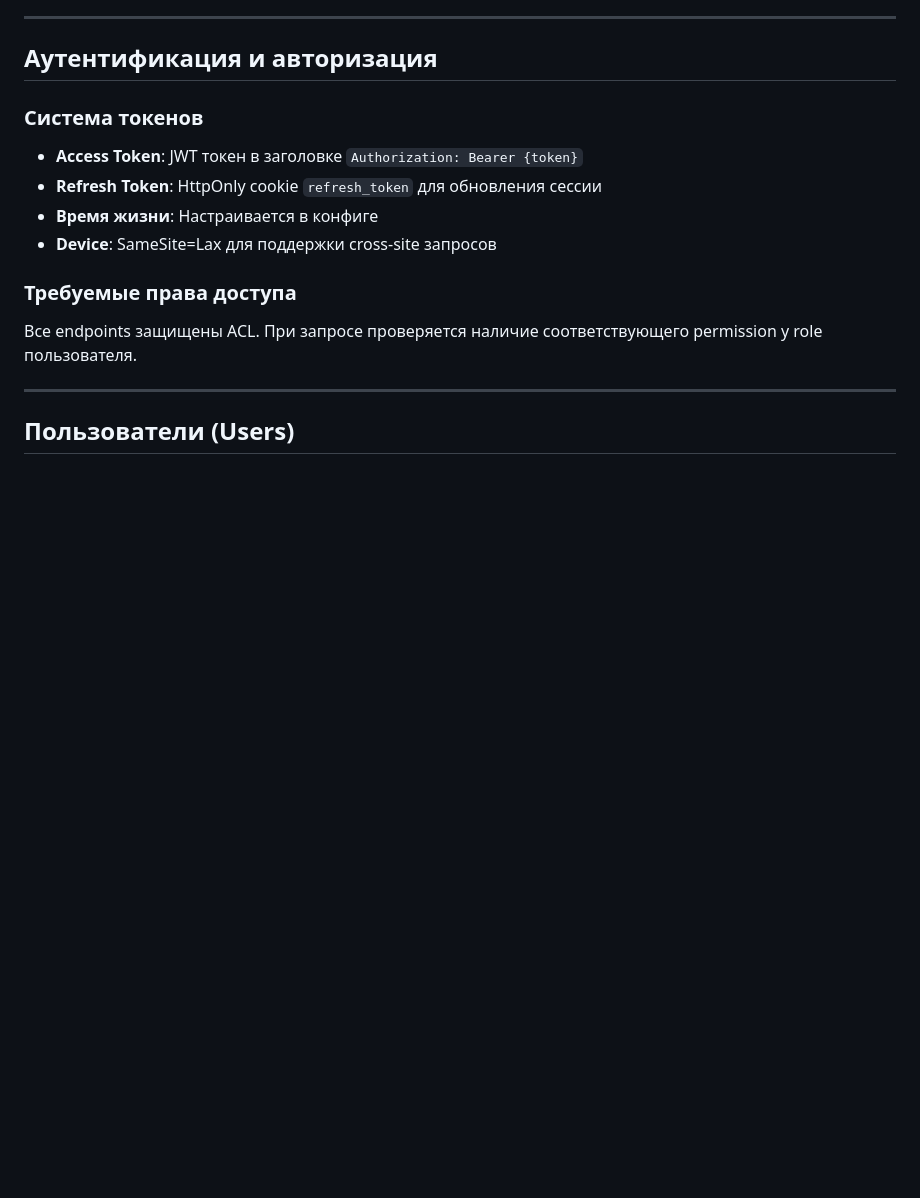
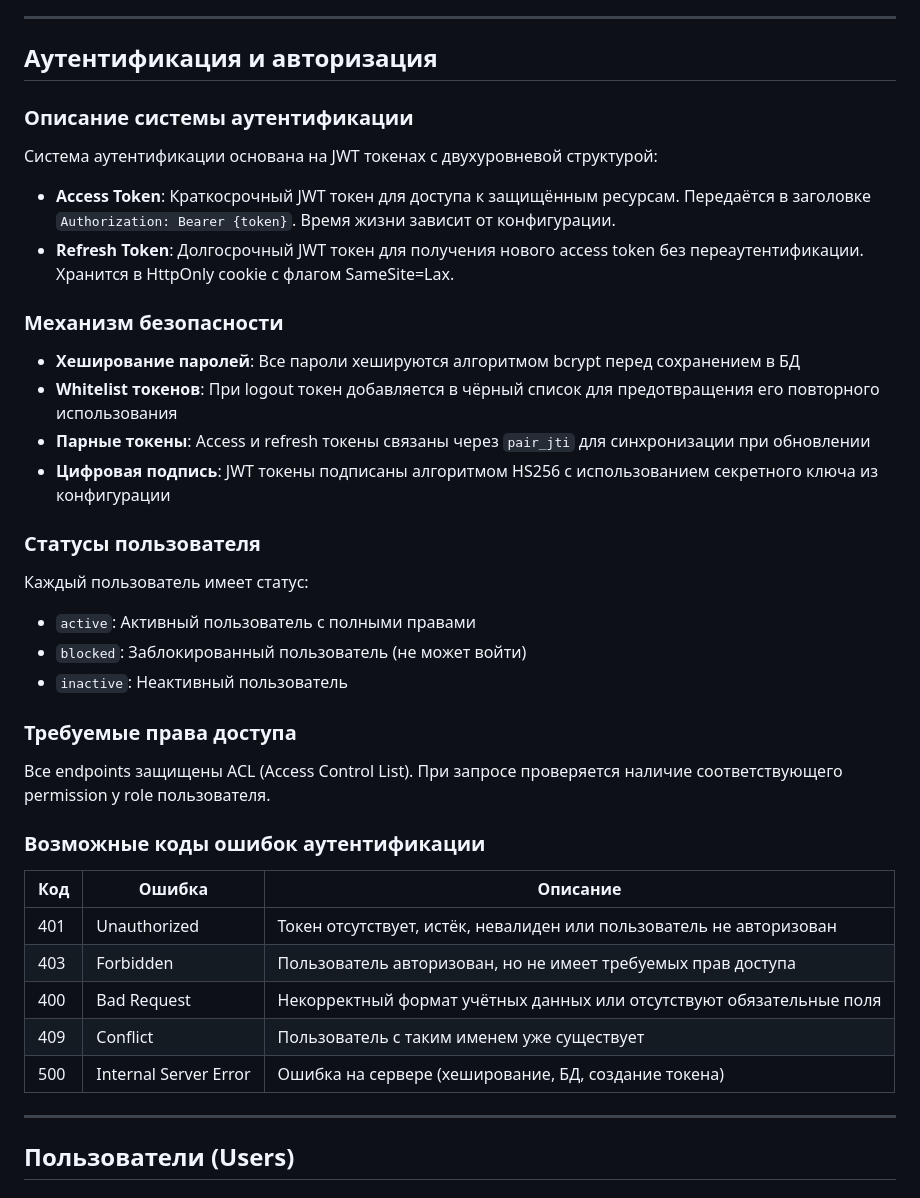
Before and after one commit to akyaiy/veido, a Markdown page: docs/api/API.md, the part around the change. Drawn GitHub-style; blank space fills up the shorter version.

Commit message:
Обновление документации по аутентификации и авторизации: добавлены детали о системе токенов, механизме безопасности и возможных кодах ошибок.

```diff
--- a/docs/api/API.md
+++ b/docs/api/API.md
@@ -21,14 +21,39 @@
 
 ## Аутентификация и авторизация
 
-### Система токенов
-- **Access Token**: JWT токен в заголовке `Authorization: Bearer {token}`
-- **Refresh Token**: HttpOnly cookie `refresh_token` для обновления сессии
-- **Время жизни**: Настраивается в конфиге
-- **Device**: SameSite=Lax для поддержки cross-site запросов
+### Описание системы аутентификации
+
+Система аутентификации основана на JWT токенах с двухуровневой структурой:
+- **Access Token**: Краткосрочный JWT токен для доступа к защищённым ресурсам. Передаётся в заголовке `Authorization: Bearer {token}`. Время жизни зависит от конфигурации.
+- **Refresh Token**: Долгосрочный JWT токен для получения нового access token без переаутентификации. Хранится в HttpOnly cookie с флагом SameSite=Lax.
+
+### Механизм безопасности
+
+- **Хеширование паролей**: Все пароли хешируются алгоритмом bcrypt перед сохранением в БД
+- **Whitelist токенов**: При logout токен добавляется в чёрный список для предотвращения его повторного использования
+- **Парные токены**: Access и refresh токены связаны через `pair_jti` для синхронизации при обновлении
+- **Цифровая подпись**: JWT токены подписаны алгоритмом HS256 с использованием секретного ключа из конфигурации
+
+### Статусы пользователя
+
+Каждый пользователь имеет статус:
+- `active`: Активный пользователь с полными правами
+- `blocked`: Заблокированный пользователь (не может войти)
+- `inactive`: Неактивный пользователь
 
 ### Требуемые права доступа
-Все endpoints защищены ACL. При запросе проверяется наличие соответствующего permission у role пользователя.
+
+Все endpoints защищены ACL (Access Control List). При запросе проверяется наличие соответствующего permission у role пользователя.
+
+### Возможные коды ошибок аутентификации
+
+| Код | Ошибка | Описание |
+|-----|--------|---------|
+| 401 | Unauthorized | Токен отсутствует, истёк, невалиден или пользователь не авторизован |
+| 403 | Forbidden | Пользователь авторизован, но не имеет требуемых прав доступа |
+| 400 | Bad Request | Некорректный формат учётных данных или отсутствуют обязательные поля |
+| 409 | Conflict | Пользователь с таким именем уже существует |
+| 500 | Internal Server Error | Ошибка на сервере (хеширование, БД, создание токена)
 
 ---
 
```
